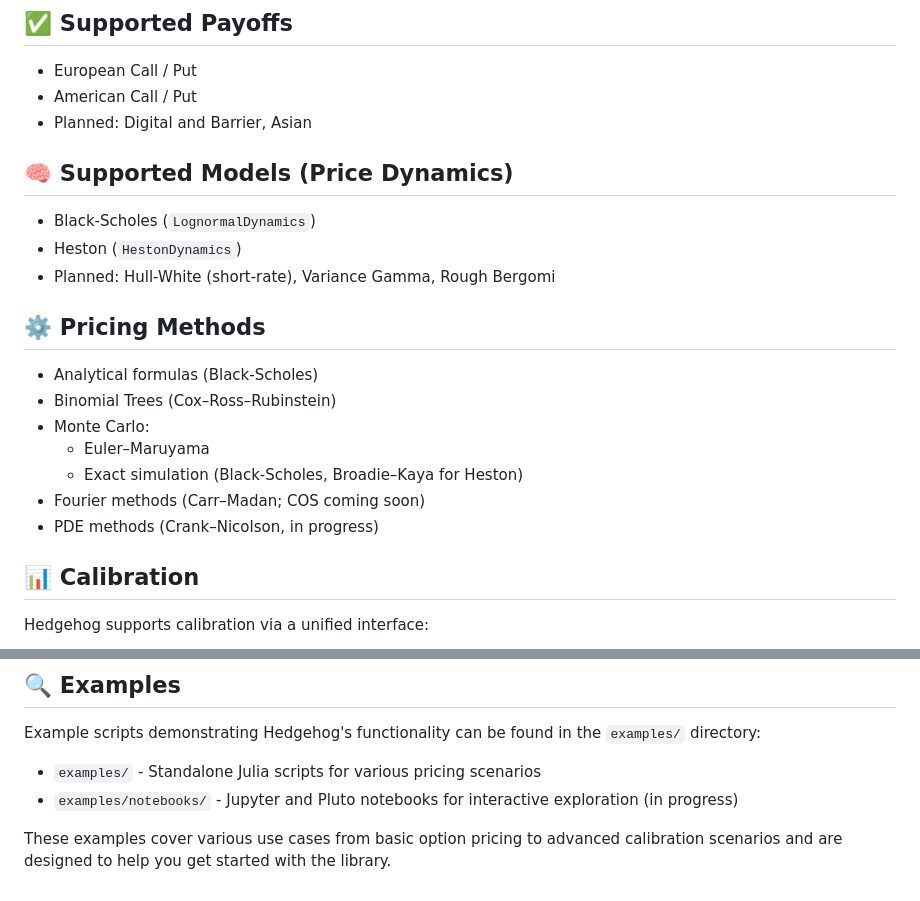
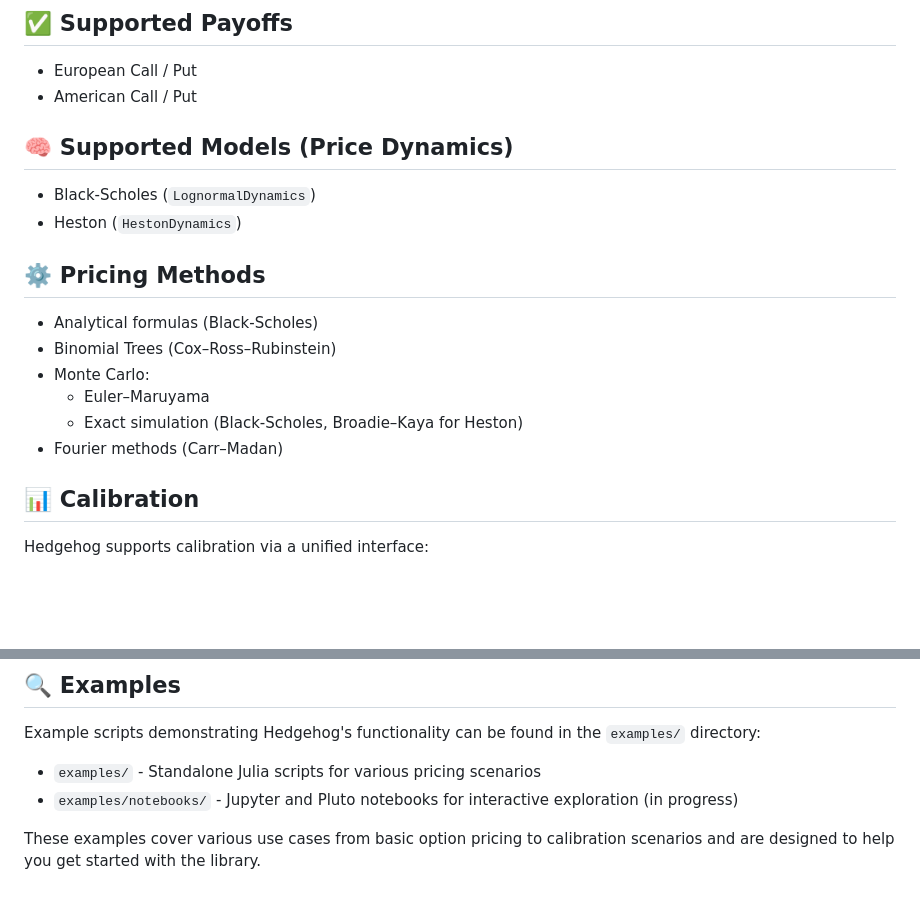
Before and after one commit to aleCombi/Hedgehog2.jl, a Markdown page: README.md, 2 parts joined by grey strips. GitHub-like rendering; blank space fills up the shorter version.

```diff
--- a/README.md
+++ b/README.md
@@ -28,13 +28,11 @@ price = sol.price
 
 - European Call / Put
 - American Call / Put
-- Planned: Digital and Barrier, Asian
 
 ## 🧠 Supported Models (Price Dynamics)
 
 - Black-Scholes (`LognormalDynamics`)
 - Heston (`HestonDynamics`)
-- Planned: Hull-White (short-rate), Variance Gamma, Rough Bergomi
 
 ## ⚙️ Pricing Methods
 
@@ -43,8 +41,7 @@ price = sol.price
 - Monte Carlo:
   - Euler–Maruyama
   - Exact simulation (Black-Scholes, Broadie–Kaya for Heston)
-- Fourier methods (Carr–Madan; COS coming soon)
-- PDE methods (Crank–Nicolson, in progress)
+- Fourier methods (Carr–Madan)
 
 ## 📊 Calibration
 
@@ -95,4 +92,4 @@ Example scripts demonstrating Hedgehog's functionality can be found in the `exam
 - `examples/` - Standalone Julia scripts for various pricing scenarios
 - `examples/notebooks/` - Jupyter and Pluto notebooks for interactive exploration (in progress)
 
-These examples cover various use cases from basic option pricing to advanced calibration scenarios and are designed to help you get started with the library.
+These examples cover various use cases from basic option pricing to calibration scenarios and are designed to help you get started with the library.
```
